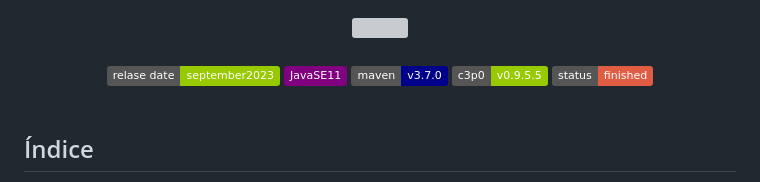
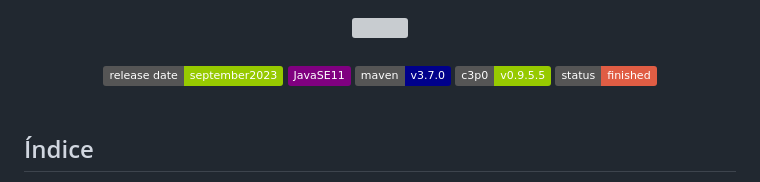
Before and after one commit to abriceno221/Hotel-Alura, a Markdown page: README.md, the part around the change. Rendered like a GitHub page; badges without logos; grey boxes are pictures that could not be loaded.

```diff
--- a/README.md
+++ b/README.md
@@ -7,7 +7,7 @@
 
 <div align = "center" id="insignias">
     <span style="display: inline-block;">
-        <img alt="Static Badge" src="https://img.shields.io/badge/relase%20date-september2023-green">
+        <img alt="Static Badge" src="https://img.shields.io/badge/release%20date-september2023-green">
         <img alt="Static Badge" src="https://img.shields.io/badge/JavaSE11-purple">
         <img alt="Static Badge" src="https://img.shields.io/badge/maven-v3.7.0-darkblue">
         <img alt="Static Badge" src="https://img.shields.io/badge/c3p0-v0.9.5.5-green">
```
